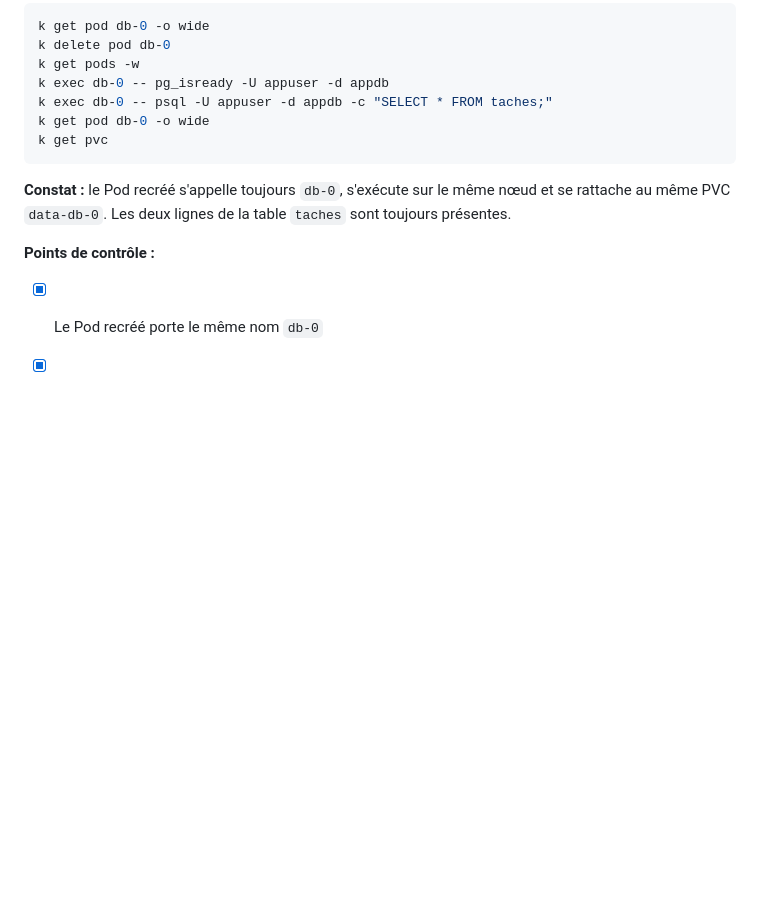
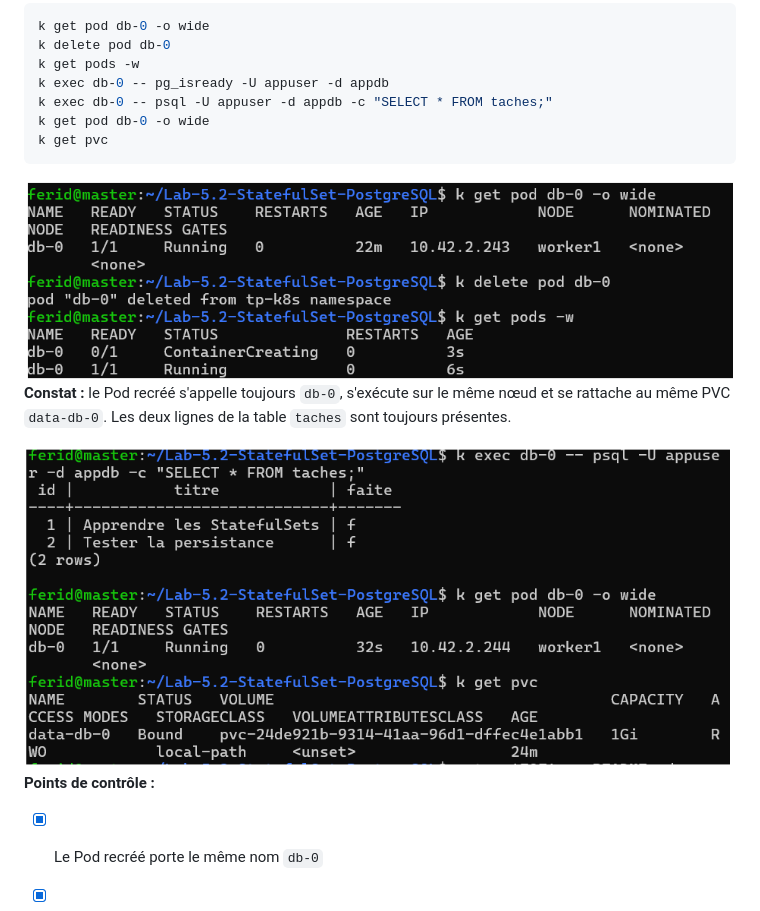
Before and after one commit to ferid-saad/Lab-5.2-StatefulSet-PostgreSQL, a Markdown page: README.md, the part around the change. GitHub-like rendering; pictures changed too: captures/etape4-delete-create-meme-nom.png (added), captures/etape4-persistance.png (added); blank space fills up the shorter version.

Commit message:
etape4-persistance

````diff
--- a/README.md
+++ b/README.md
@@ -119,9 +119,10 @@ k exec db-0 -- psql -U appuser -d appdb -c "SELECT * FROM taches;"
 k get pod db-0 -o wide
 k get pvc
 ```
-
+![delete-create](captures/etape4-delete-create-meme-nom.png)
 **Constat :** le Pod recréé s'appelle toujours `db-0`, s'exécute sur le même nœud et se rattache au même PVC `data-db-0`. Les deux lignes de la table `taches` sont toujours présentes.
 
+![persistance](captures/etape4-persistance.png)
 **Points de contrôle :**
 - [x] Le Pod recréé porte le même nom `db-0`
 - [x] Les deux lignes sont toujours présentes
````
